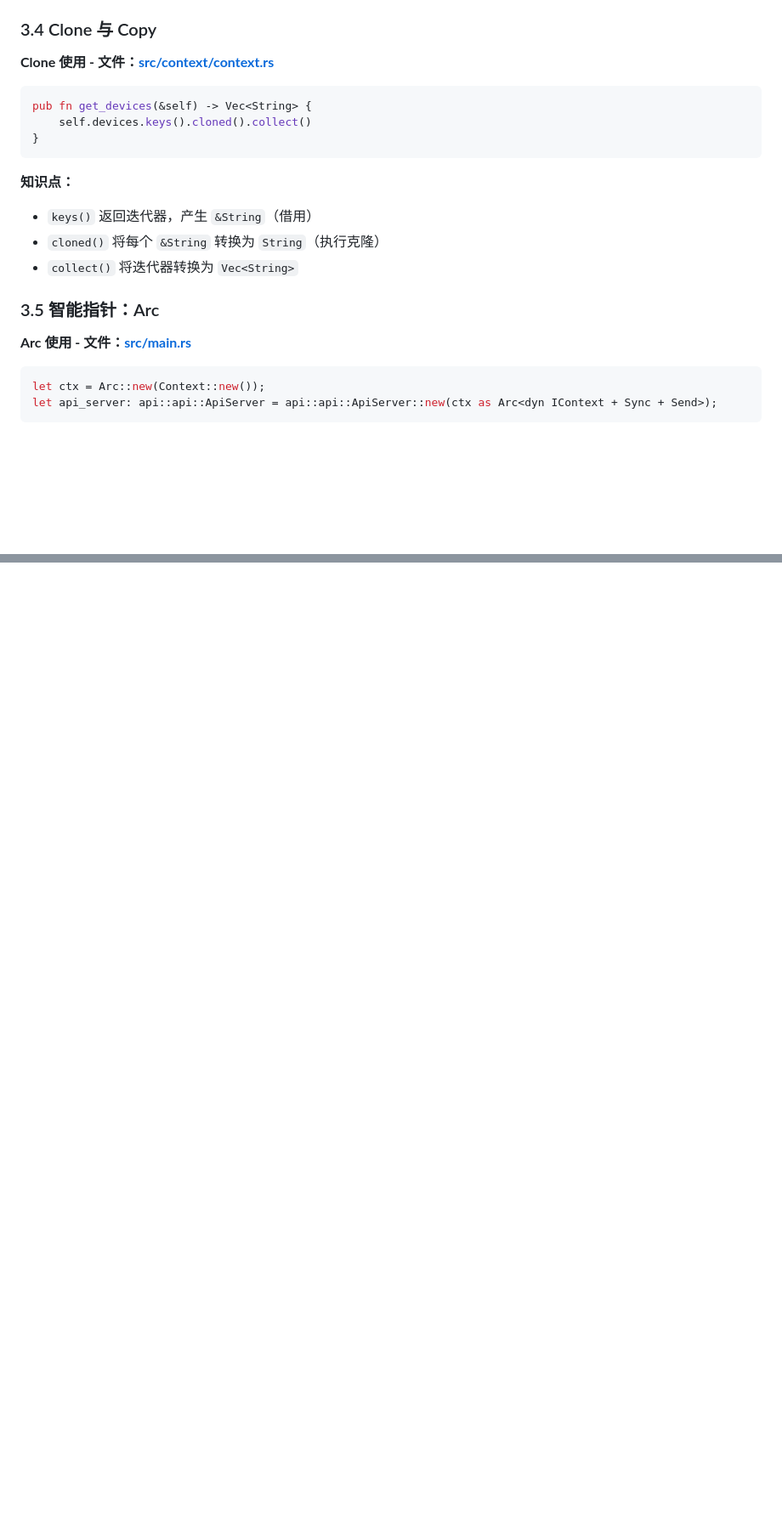
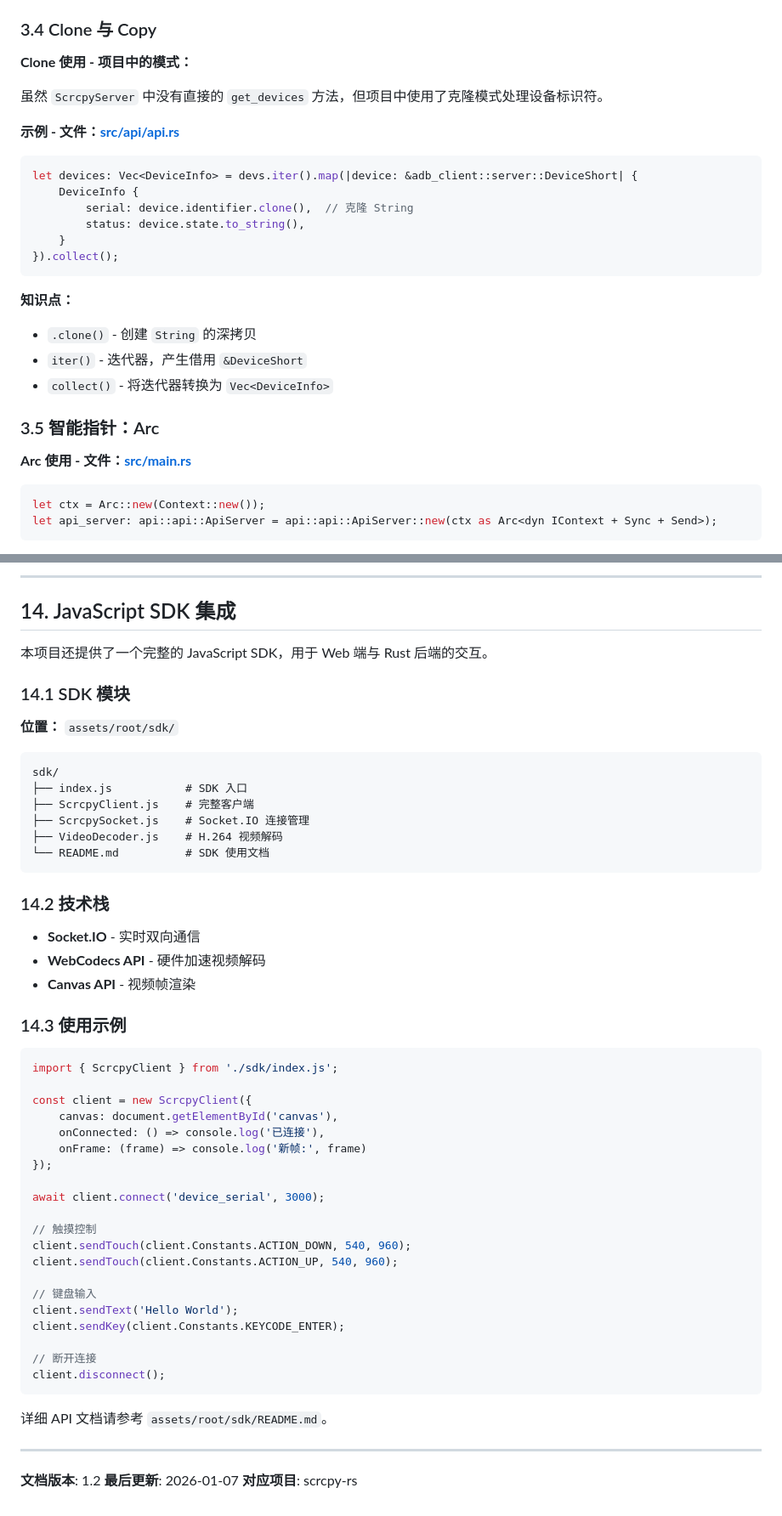
Before and after one commit to sunO2/scrs, a Markdown page: Study.md, 2 parts joined by grey strips. Shown at 85% size. Rendered like a GitHub page; blank space fills up the shorter version.

````diff
--- a/Study.md
+++ b/Study.md
@@ -208,17 +210,24 @@ pub fn get_device_connect<'a>(&'a self, serial: &str) -> Option<&'a ScrcpyConnec
 
 ### 3.4 Clone 与 Copy
 
-**Clone 使用 - 文件：[src/context/context.rs](src/context/context.rs:26-28)**
+**Clone 使用 - 项目中的模式：**
+
+虽然 `ScrcpyServer` 中没有直接的 `get_devices` 方法，但项目中使用了克隆模式处理设备标识符。
+
+**示例 - 文件：[src/api/api.rs](src/api/api.rs:97-102)**
 ```rust
-pub fn get_devices(&self) -> Vec<String> {
-    self.devices.keys().cloned().collect()
-}
+let devices: Vec<DeviceInfo> = devs.iter().map(|device: &adb_client::server::DeviceShort| {
+    DeviceInfo {
+        serial: device.identifier.clone(),  // 克隆 String
+        status: device.state.to_string(),
+    }
+}).collect();
 ```
 
 **知识点：**
-- `keys()` 返回迭代器，产生 `&String`（借用）
-- `cloned()` 将每个 `&String` 转换为 `String`（执行克隆）
-- `collect()` 将迭代器转换为 `Vec<String>`
+- `.clone()` - 创建 `String` 的深拷贝
+- `iter()` - 迭代器，产生借用 `&DeviceShort`
+- `collect()` - 将迭代器转换为 `Vec<DeviceInfo>`
 
 ### 3.5 智能指针：Arc
 
@@ -1138 +1269,57 @@ while let Some(data) = scrcpy_data_rx.recv().await {
+---
+
+## 14. JavaScript SDK 集成
+
+本项目还提供了一个完整的 JavaScript SDK，用于 Web 端与 Rust 后端的交互。
+
+### 14.1 SDK 模块
+
+**位置：** `assets/root/sdk/`
+
+```
+sdk/
+├── index.js           # SDK 入口
+├── ScrcpyClient.js    # 完整客户端
+├── ScrcpySocket.js    # Socket.IO 连接管理
+├── VideoDecoder.js    # H.264 视频解码
+└── README.md          # SDK 使用文档
+```
+
+### 14.2 技术栈
+
+- **Socket.IO** - 实时双向通信
+- **WebCodecs API** - 硬件加速视频解码
+- **Canvas API** - 视频帧渲染
+
+### 14.3 使用示例
+
+```javascript
+import { ScrcpyClient } from './sdk/index.js';
+
+const client = new ScrcpyClient({
+    canvas: document.getElementById('canvas'),
+    onConnected: () => console.log('已连接'),
+    onFrame: (frame) => console.log('新帧:', frame)
+});
+
+await client.connect('device_serial', 3000);
+
+// 触摸控制
+client.sendTouch(client.Constants.ACTION_DOWN, 540, 960);
+client.sendTouch(client.Constants.ACTION_UP, 540, 960);
+
+// 键盘输入
+client.sendText('Hello World');
+client.sendKey(client.Constants.KEYCODE_ENTER);
+
+// 断开连接
+client.disconnect();
+```
+
+详细 API 文档请参考 `assets/root/sdk/README.md`。
+
+---
+
+**文档版本**: 1.2
+**最后更新**: 2026-01-07
 **对应项目**: scrcpy-rs
````
Also changed, not shown: other parts of Study.md (+147 -23 lines).
